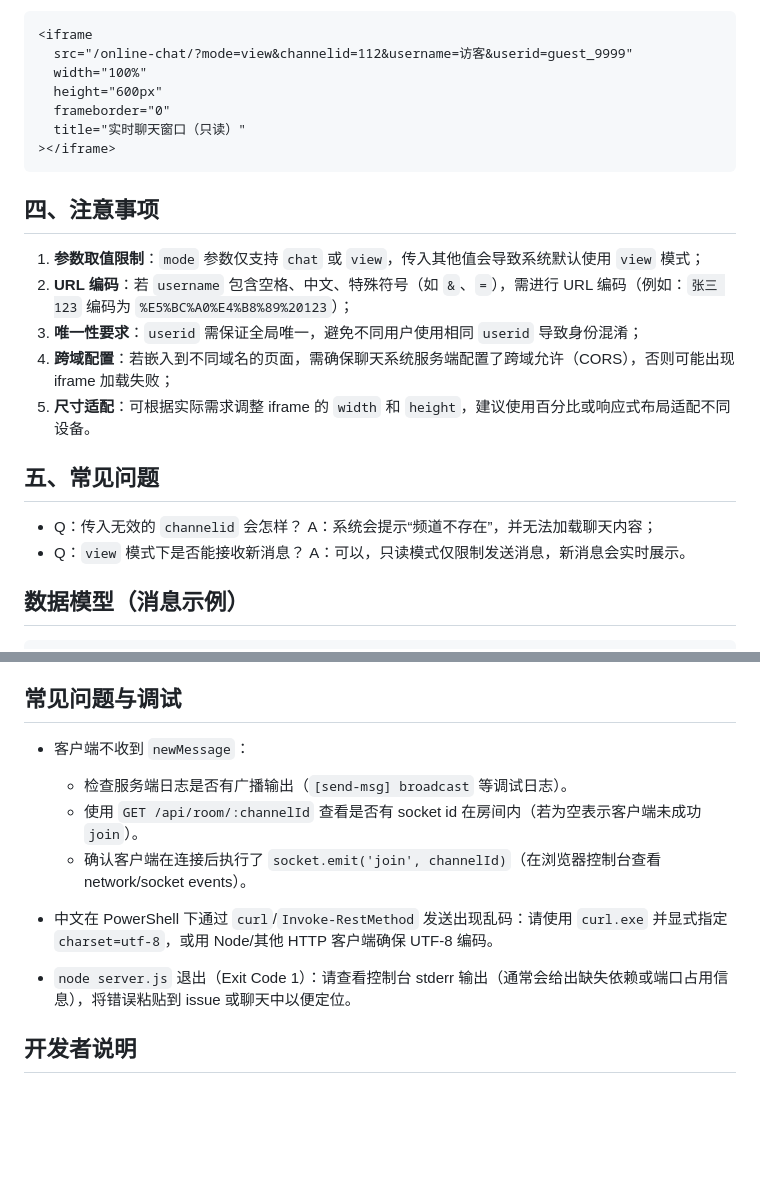
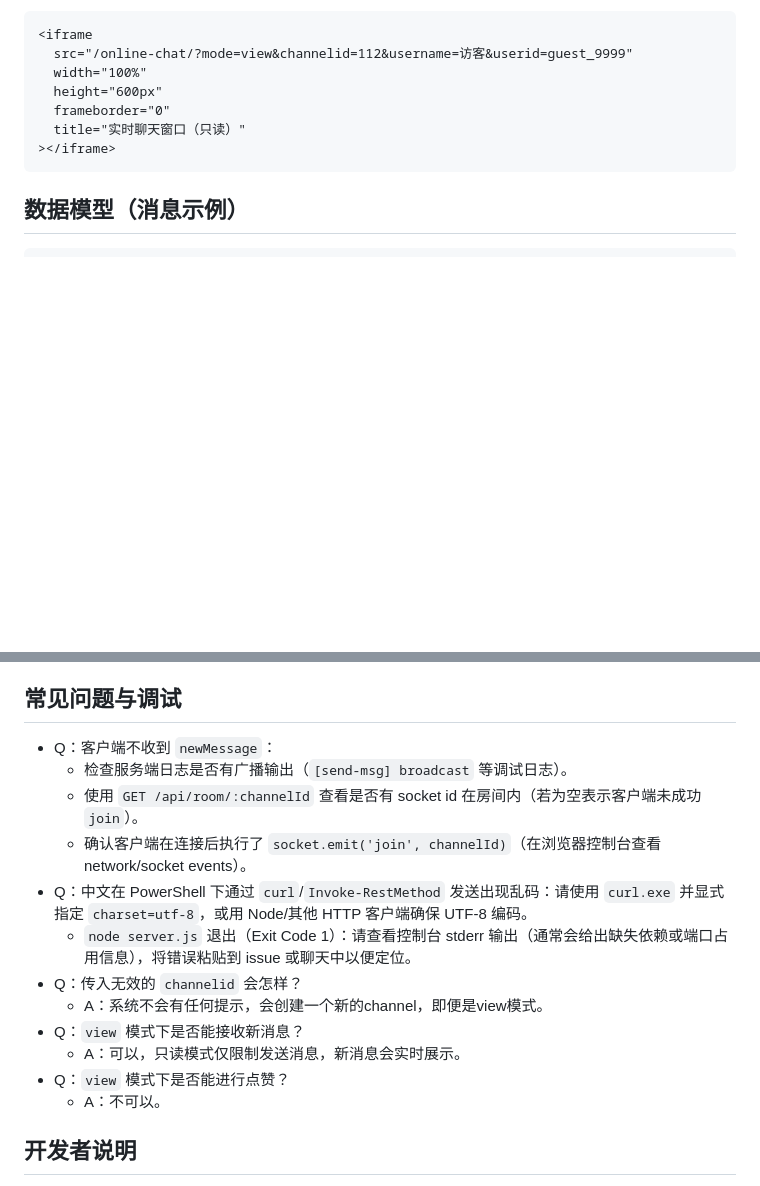
Before and after one commit to jjq0425/online-chat, a Markdown page: README.md, 2 parts joined by grey strips. Rendered like a GitHub page; blank space fills up the shorter version.

````diff
--- a/README.md
+++ b/README.md
@@ -157,18 +157,7 @@ http://<backend-server>:<port>/online-chat/?mode=chat&channelid=channelId&userna
 ></iframe>
 ```
 
-## 四、注意事项
-1. **参数取值限制**：`mode` 参数仅支持 `chat` 或 `view`，传入其他值会导致系统默认使用 `view` 模式；
-2. **URL 编码**：若 `username` 包含空格、中文、特殊符号（如 `&`、`=`），需进行 URL 编码（例如：`张三 123` 编码为 `%E5%BC%A0%E4%B8%89%20123`）；
-3. **唯一性要求**：`userid` 需保证全局唯一，避免不同用户使用相同 `userid` 导致身份混淆；
-4. **跨域配置**：若嵌入到不同域名的页面，需确保聊天系统服务端配置了跨域允许（CORS），否则可能出现 iframe 加载失败；
-5. **尺寸适配**：可根据实际需求调整 iframe 的 `width` 和 `height`，建议使用百分比或响应式布局适配不同设备。
 
-## 五、常见问题
-- Q：传入无效的 `channelid` 会怎样？
-  A：系统会提示“频道不存在”，并无法加载聊天内容；
-- Q：`view` 模式下是否能接收新消息？
-  A：可以，只读模式仅限制发送消息，新消息会实时展示。
 
 ## 数据模型（消息示例）
 
@@ -195,13 +184,18 @@ http://<backend-server>:<port>/online-chat/?mode=chat&channelid=channelId&userna
 
 ## 常见问题与调试
 
-- 客户端不收到 `newMessage`：
-
+- Q：客户端不收到 `newMessage`：
   - 检查服务端日志是否有广播输出（`[send-msg] broadcast` 等调试日志）。
   - 使用 `GET /api/room/:channelId` 查看是否有 socket id 在房间内（若为空表示客户端未成功 `join`）。
   - 确认客户端在连接后执行了 `socket.emit('join', channelId)`（在浏览器控制台查看 network/socket events）。
-- 中文在 PowerShell 下通过 `curl`/`Invoke-RestMethod` 发送出现乱码：请使用 `curl.exe` 并显式指定 `charset=utf-8`，或用 Node/其他 HTTP 客户端确保 UTF-8 编码。
-- `node server.js` 退出（Exit Code 1）：请查看控制台 stderr 输出（通常会给出缺失依赖或端口占用信息），将错误粘贴到 issue 或聊天中以便定位。
+- Q：中文在 PowerShell 下通过 `curl`/`Invoke-RestMethod` 发送出现乱码：请使用 `curl.exe` 并显式指定 `charset=utf-8`，或用 Node/其他 HTTP 客户端确保 UTF-8 编码。
+  - `node server.js` 退出（Exit Code 1）：请查看控制台 stderr 输出（通常会给出缺失依赖或端口占用信息），将错误粘贴到 issue 或聊天中以便定位。
+- Q：传入无效的 `channelid` 会怎样？
+  - A：系统不会有任何提示，会创建一个新的channel，即便是view模式。
+- Q：`view` 模式下是否能接收新消息？
+  - A：可以，只读模式仅限制发送消息，新消息会实时展示。
+- Q：`view` 模式下是否能进行点赞？
+  - A：不可以。
 
 ## 开发者说明
 
````
